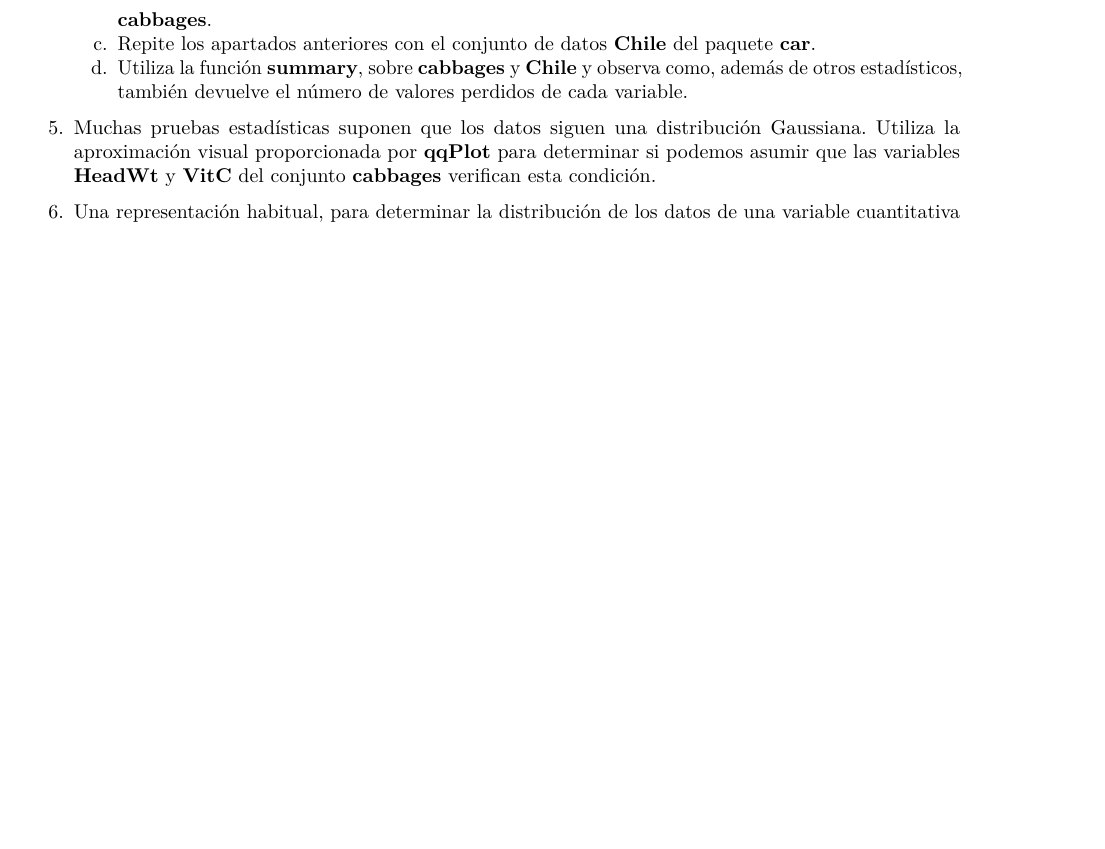
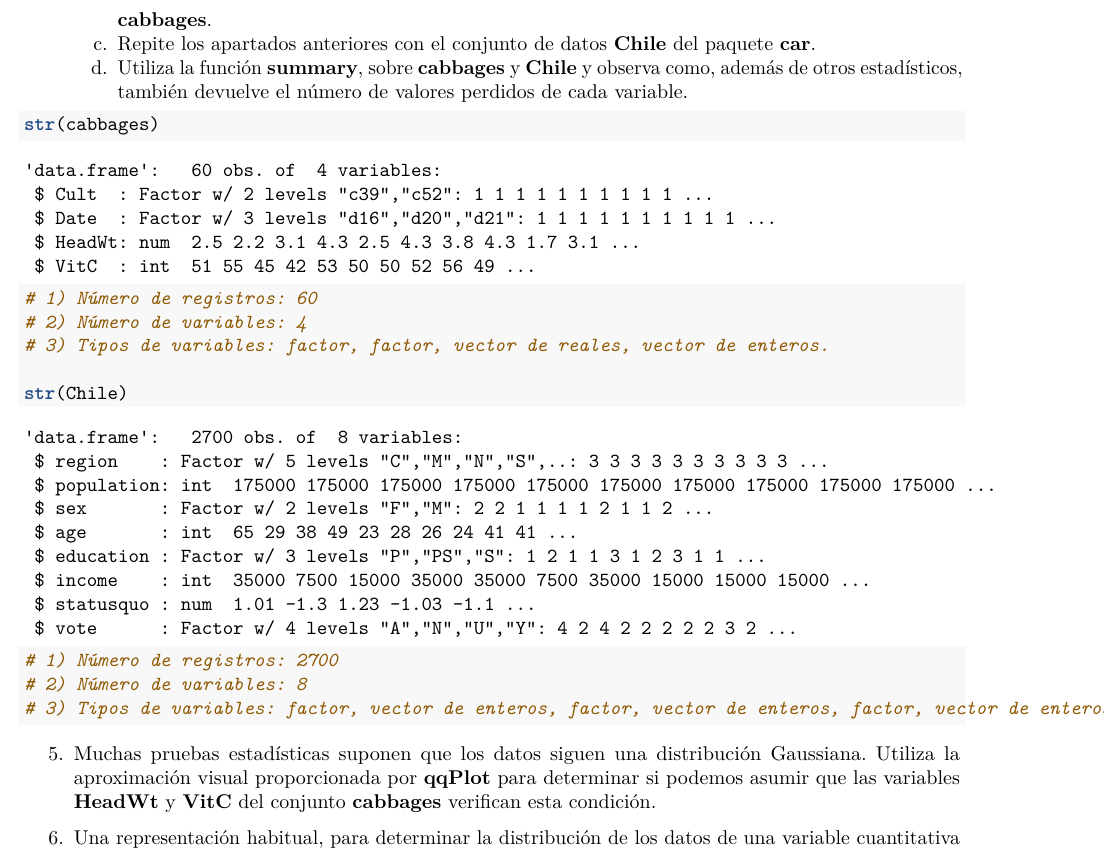
Before and after one commit to Ruben-Sales/SolucionesTema1, an R Markdown document (BoletinTema1ALUMNO.Rmd): part of page 7 of 7 before the commit and part of page 7 of 8 after it, cut so that both start at the same text, the shorter picture padded with empty space. Rendered offline with R 4.5, knitr and Pandoc, then LaTeX, with nearby package versions.

Commit message:
Entrega 13
.Rmd con el apartado a) del ejercicio 4 resuelto.

````diff
--- a/BoletinTema1ALUMNO.Rmd
+++ b/BoletinTema1ALUMNO.Rmd
@@ -190,7 +190,15 @@ length(libReturn$results) # La longitud es de 621 elementos, que es el número d
     d.  Utiliza la función **summary**, sobre **cabbages** y **Chile** y observa como, además de otros estadísticos, también devuelve el número de valores perdidos de cada variable.
 
 ```{r}
+str(cabbages)
+# 1) Número de registros: 60
+# 2) Número de variables: 4
+# 3) Tipos de variables: factor, factor, vector de reales, vector de enteros.
 
+str(Chile)
+# 1) Número de registros: 2700
+# 2) Número de variables: 8
+# 3) Tipos de variables: factor, vector de enteros, factor, vector de enteros, factor, vector de enteros, vector de reales, factor.
 
 
 
````
